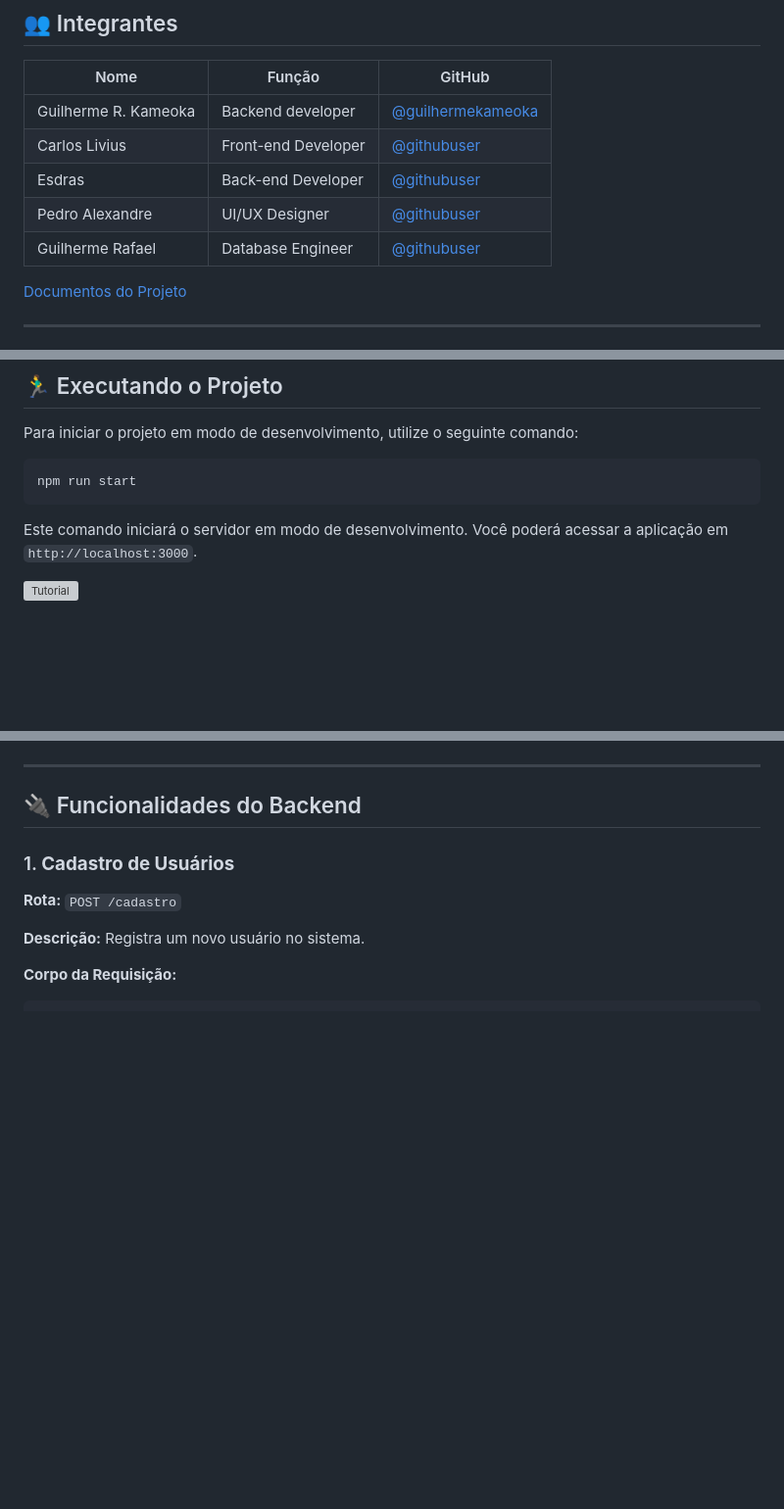
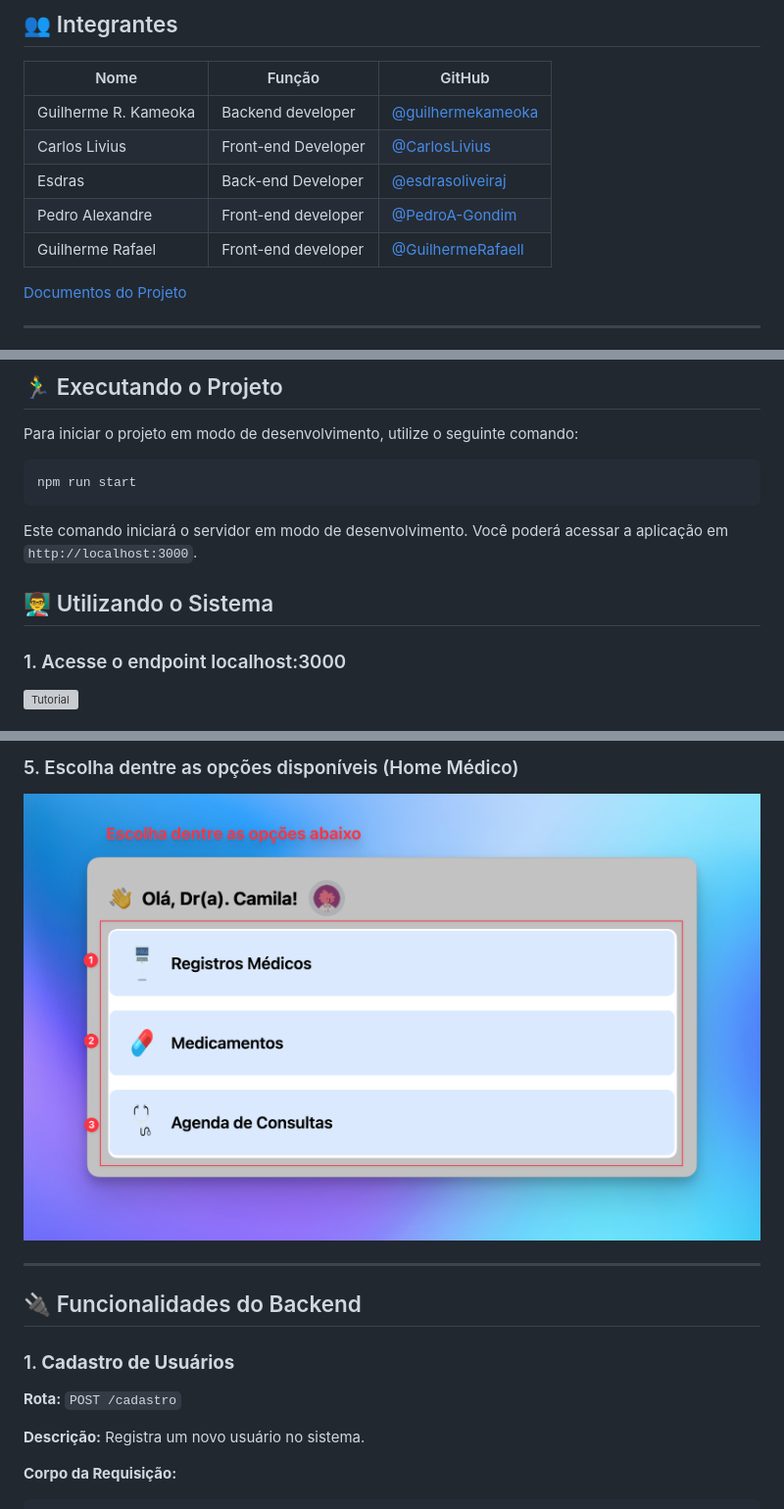
Before and after one commit to guilhermekameoka/PDS1, a Markdown page: readme.md, 3 parts joined by grey strips. Shown at 98% size. GitHub-like rendering; blank space fills up the shorter version; grey boxes are pictures that could not be loaded.

Commit message:
feat: Update team members' GitHub links and add usage instructions with step-by-step tutorial images

```diff
--- a/readme.md
+++ b/readme.md
@@ -51,10 +52,10 @@ Desta forma, o aplicativo facilita a comunicação entre todos os envolvidos e m
 | Nome | Função | GitHub |
 |------|--------|--------|
 | Guilherme R. Kameoka | Backend developer | [@guilhermekameoka](https://github.com/guilhermekameoka) |
-| Carlos Livius | Front-end Developer | [@githubuser](https://github.com) |
-| Esdras | Back-end Developer | [@githubuser](https://github.com) |
-| Pedro Alexandre | UI/UX Designer | [@githubuser](https://github.com) |
-| Guilherme Rafael | Database Engineer | [@githubuser](https://github.com) |
+| Carlos Livius | Front-end Developer | [@CarlosLivius](https://github.com/CarlosLivius) |
+| Esdras | Back-end Developer | [@esdrasoliveiraj](https://github.com/esdrasoliveiraj) |
+| Pedro Alexandre | Front-end developer | [@PedroA-Gondim](https://github.com/PedroA-Gondim) |
+| Guilherme Rafael | Front-end developer | [@GuilhermeRafaell](https://github.com/GuilhermeRafaell) |
 
 [Documentos do Projeto](https://ufubr-my.sharepoint.com/:w:/g/personal/guilherme_cerqueira_ufu_br/ET1Nuk7voaZEl4WjN0I6fIgBzidfA1-Ss762blLxvqqlHg?e=0UtQPx)
 
@@ -194,4 +195,8 @@ npm run start
 
 Este comando iniciará o servidor em modo de desenvolvimento. Você poderá acessar a aplicação em `http://localhost:3000`.
 
+## 👨‍🏫 Utilizando o Sistema
+
+### 1. Acesse o endpoint localhost:3000
+
 ![Tutorial](/assets/CleanShot%202025-04-11%20at%2000.01.03@2x.png)
@@ -198,3 +217,6 @@ Este comando iniciará o servidor em modo de desenvolvimento. Você poderá aces
+### 5. Escolha dentre as opções disponíveis (Home Médico)
+
+![Medico](/assets/tela_medico.png)
 
 ---
 
```
Also changed, not shown: other parts of readme.md (+15 -0 lines).
